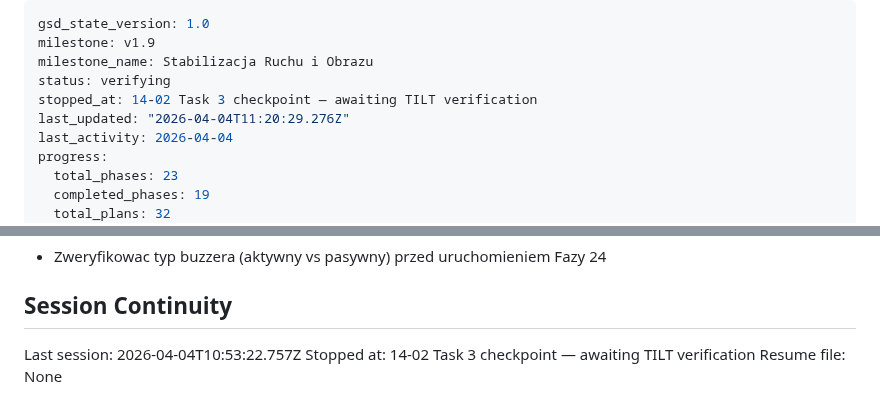
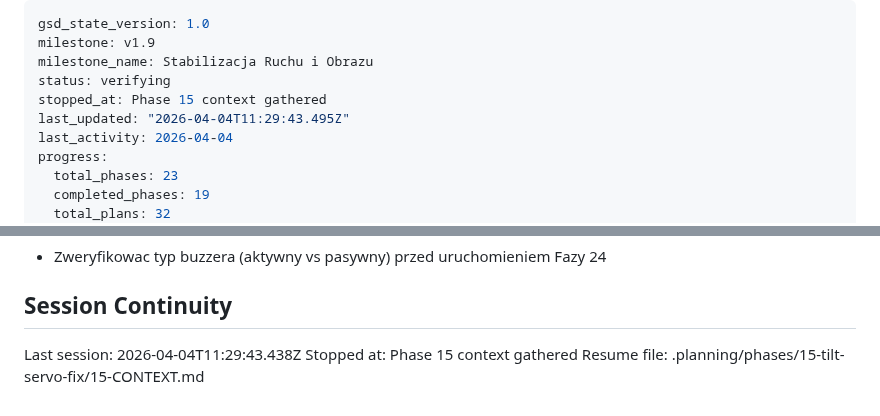
Before and after one commit to MateuszParol/ARIES-LITE, a Markdown page: .planning/STATE.md, 2 parts joined by grey strips. Drawn GitHub-style.

Commit message:
docs(state): record phase 15 context session

```diff
--- a/.planning/STATE.md
+++ b/.planning/STATE.md
@@ -3,8 +3,8 @@ gsd_state_version: 1.0
 milestone: v1.9
 milestone_name: Stabilizacja Ruchu i Obrazu
 status: verifying
-stopped_at: 14-02 Task 3 checkpoint — awaiting TILT verification
-last_updated: "2026-04-04T11:20:29.276Z"
+stopped_at: Phase 15 context gathered
+last_updated: "2026-04-04T11:29:43.495Z"
 last_activity: 2026-04-04
 progress:
   total_phases: 23
@@ -89,6 +89,6 @@ Progress: [░░░░░░░░░░] 0%
 
 ## Session Continuity
 
-Last session: 2026-04-04T10:53:22.757Z
-Stopped at: 14-02 Task 3 checkpoint — awaiting TILT verification
-Resume file: None
+Last session: 2026-04-04T11:29:43.438Z
+Stopped at: Phase 15 context gathered
+Resume file: .planning/phases/15-tilt-servo-fix/15-CONTEXT.md
```
